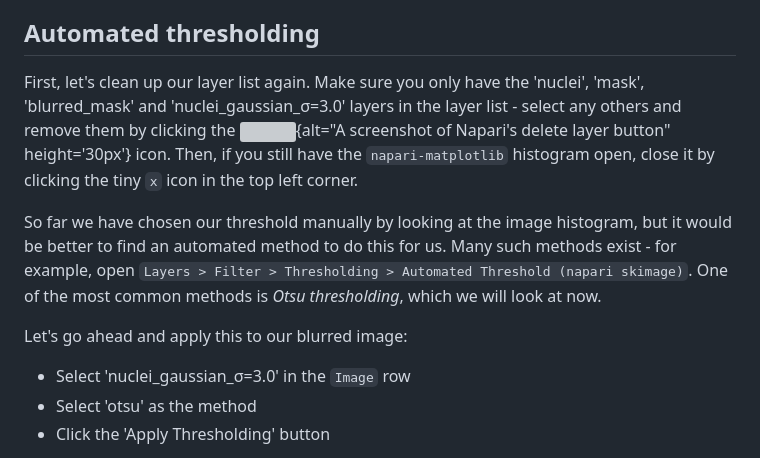
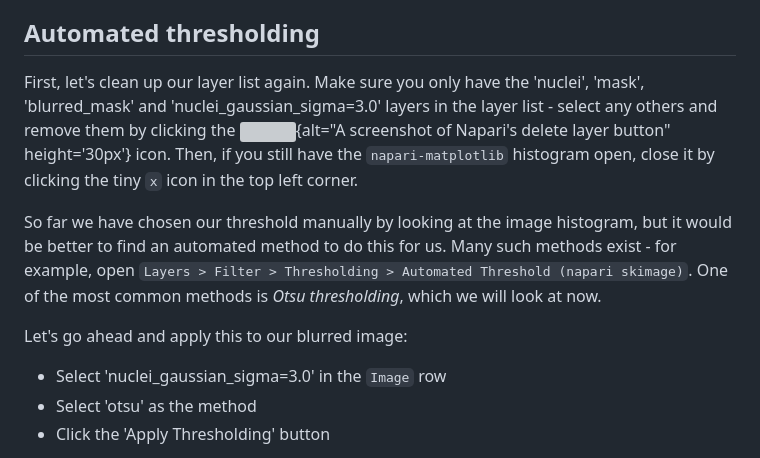
Before and after one commit to HealthBioscienceIDEAS/microscopy-novice, a Markdown page: episodes/filters-and-thresholding.md, the part around the change printed below. Rendered like a GitHub page; grey boxes are pictures that could not be loaded.

```diff
--- a/episodes/filters-and-thresholding.md
+++ b/episodes/filters-and-thresholding.md
@@ -633,7 +651,7 @@ clear that some areas are still missed or incorrectly labelled.
 ## Automated thresholding
 
 First, let's clean up our layer list again. Make sure you only have the
-'nuclei', 'mask', 'blurred_mask' and 'nuclei_gaussian_σ=3.0' layers in the
+'nuclei', 'mask', 'blurred_mask' and 'nuclei_gaussian_sigma=3.0' layers in the
 layer list - select any others and remove them by clicking the ![](
 https://raw.githubusercontent.com/napari/napari/main/src/napari/resources/icons/delete.svg
 ){alt="A screenshot of Napari's delete layer button" height='30px'} icon. Then,
@@ -648,7 +666,7 @@ the most common methods is _Otsu thresholding_, which we will look at now.
 
 Let's go ahead and apply this to our blurred image:
 
-- Select 'nuclei_gaussian_σ=3.0' in the `Image` row
+- Select 'nuclei_gaussian_sigma=3.0' in the `Image` row
 - Select 'otsu' as the method
 - Click the 'Apply Thresholding' button
 
```
Also changed, not shown: other parts of episodes/filters-and-thresholding.md (+32 -14 lines), episodes/fig/layer-rename.png (added).
